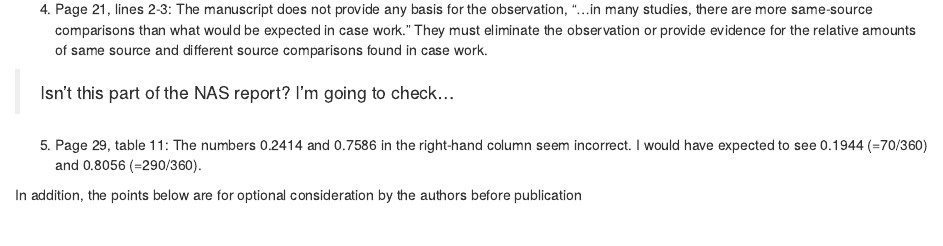
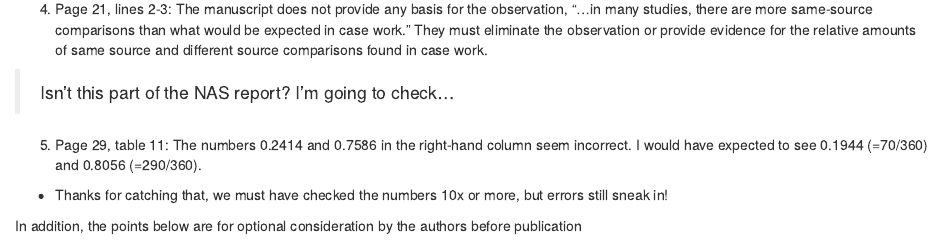
Before and after one commit to heike/inconclusives, an R Markdown document (review.Rmd): the page in a window 1100 px wide, from 1380 px down. Rendered offline with R 4.5, knitr and Pandoc, with nearby package versions.

Commit message:
Fix proportions

```diff
--- a/review.Rmd
+++ b/review.Rmd
@@ -55,7 +55,7 @@ The manuscript does not provide any basis for the observation, “...in many stu
 5. Page 29, table 11:
 The numbers 0.2414 and 0.7586 in the right-hand column seem incorrect. I would have expected to see 0.1944 (=70/360) and 0.8056 (=290/360).
 
-
+- Thanks for catching that, we must have checked the numbers 10x or more, but errors still sneak in!
 
 In addition, the points below are for optional consideration by the authors before publication
 
```
Also changed, not shown: 1 other file.
